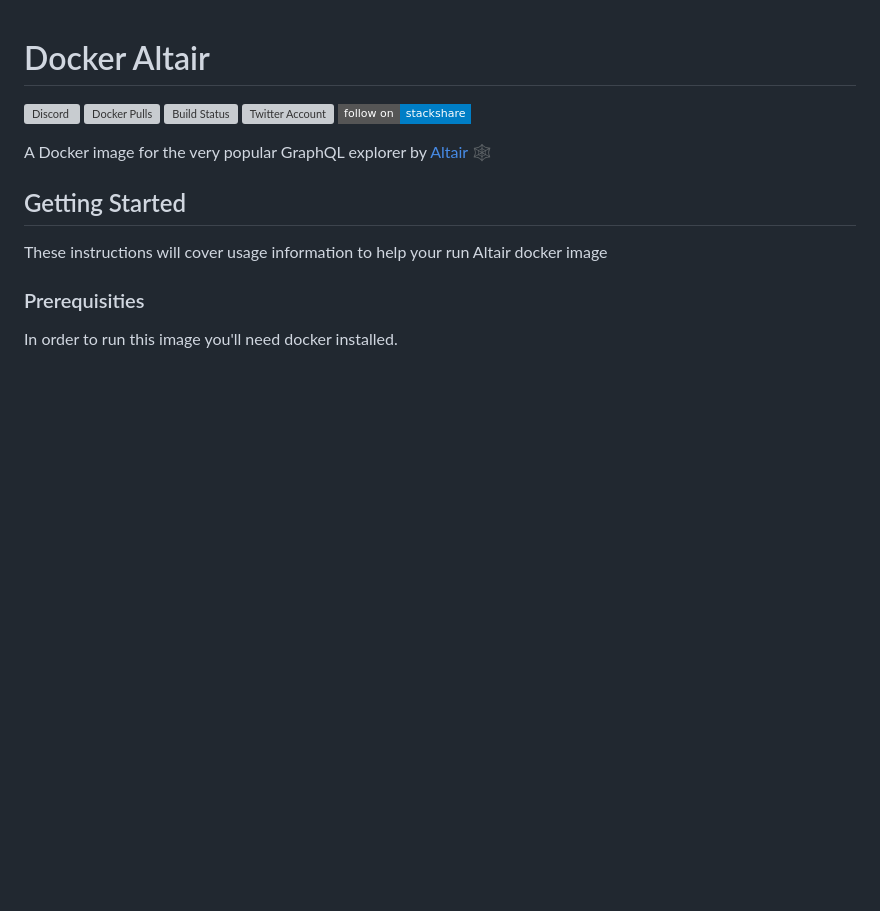
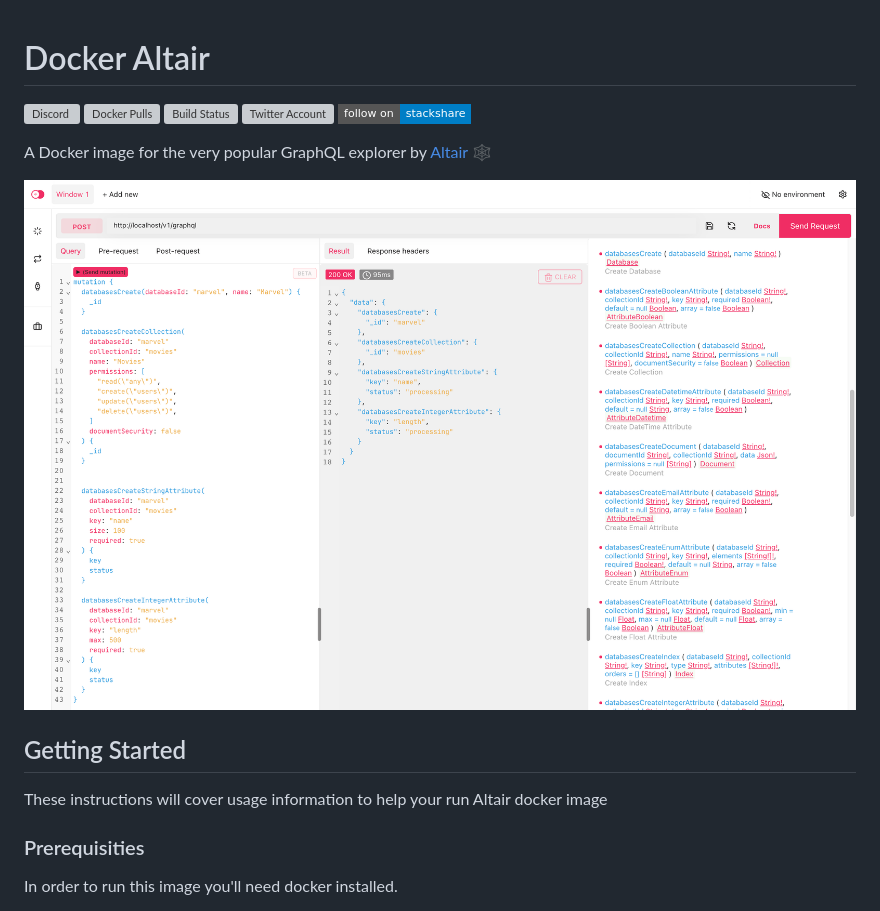
Before and after one commit to appwrite/docker-altair, a Markdown page: README.md, the part around the change. Rendered like a GitHub page; pictures changed too: docs/appwrite-graphql-explorer.png (added); badges without logos; blank space fills up the shorter version; grey boxes are pictures that could not be loaded.

Commit message:
Add screenshot of explorer to readme

```diff
--- a/README.md
+++ b/README.md
@@ -7,6 +7,8 @@
 [![Follow Appwrite on StackShare](https://img.shields.io/badge/follow%20on-stackshare-blue?style=flat-square)](https://stackshare.io/appwrite)
 
 A Docker image for the very popular GraphQL explorer by [Altair](https://altair.sirmuel.design/) 🕸
+
+![Appwrite GraphQL Explorer](docs/appwrite-graphql-explorer.png)
 
 ## Getting Started
 
```
